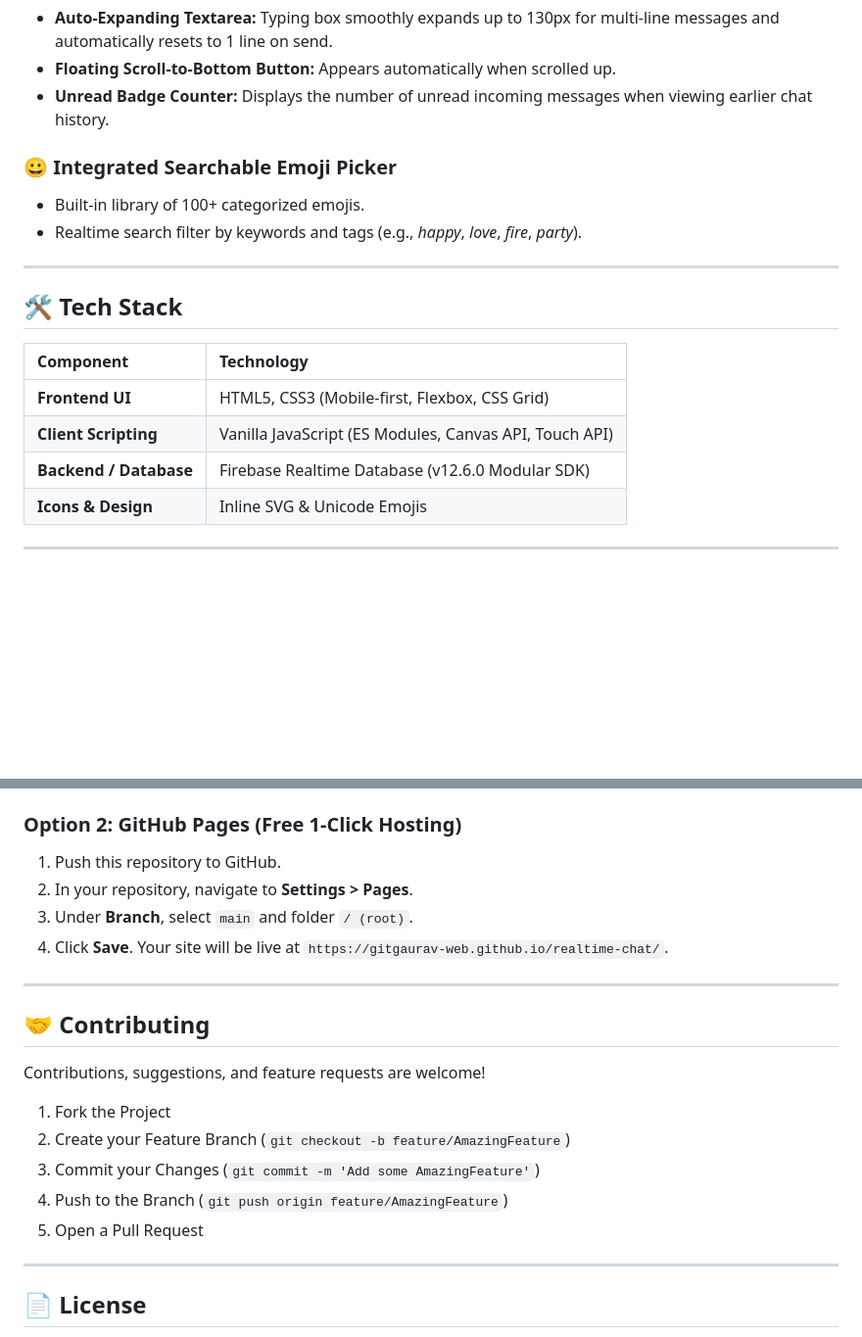
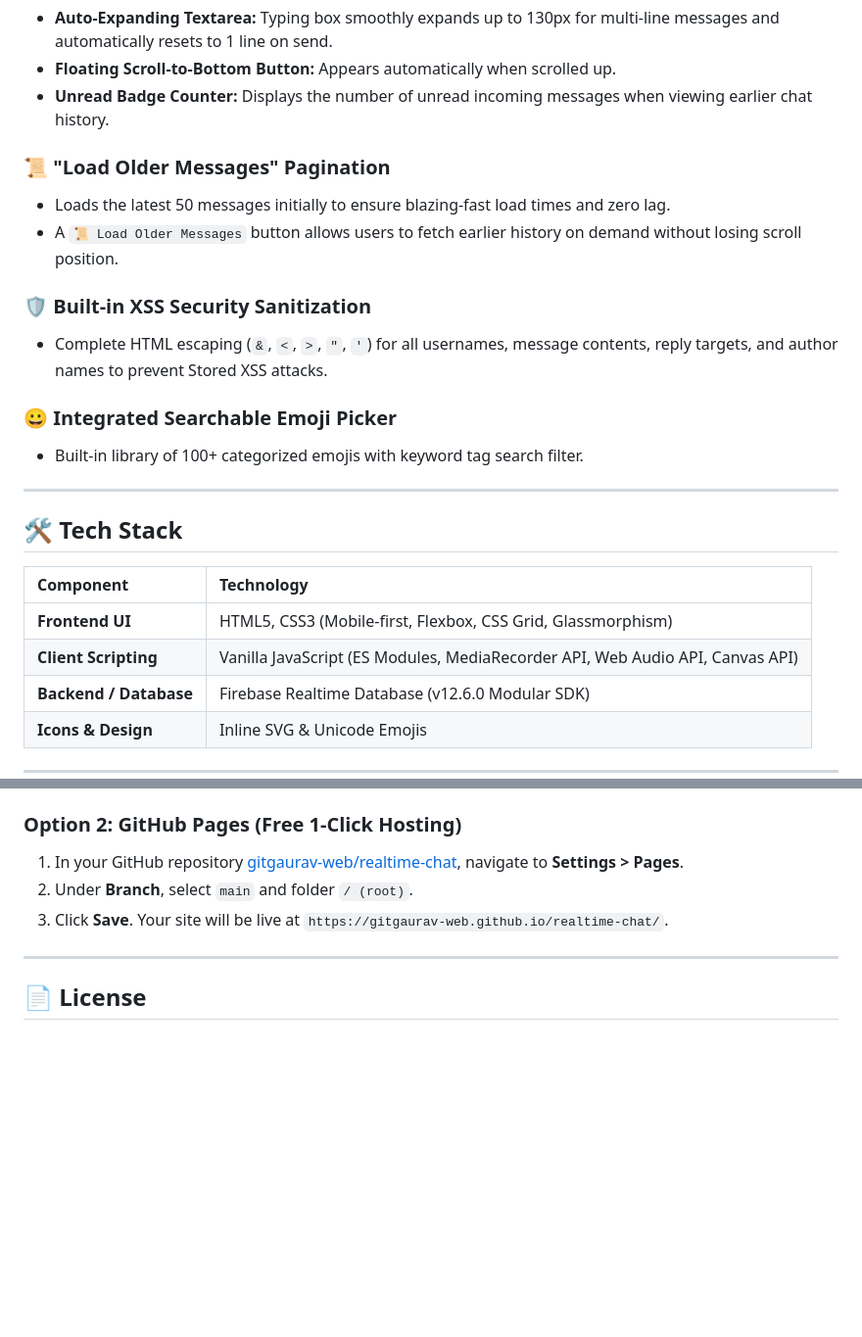
Before and after one commit to gitgaurav-web/chatbharo, a Markdown page: README.md, 2 parts joined by grey strips. Shown at 98% size. GitHub-like rendering; blank space fills up the shorter version.

```diff
--- a/README.md
+++ b/README.md
@@ -43,9 +57,15 @@ A modern, fast, and feature-packed **Realtime Chat Web Application** built with
 - **Floating Scroll-to-Bottom Button:** Appears automatically when scrolled up.
 - **Unread Badge Counter:** Displays the number of unread incoming messages when viewing earlier chat history.
 
+### 📜 "Load Older Messages" Pagination
+- Loads the latest 50 messages initially to ensure blazing-fast load times and zero lag.
+- A `📜 Load Older Messages` button allows users to fetch earlier history on demand without losing scroll position.
+
+### 🛡️ Built-in XSS Security Sanitization
+- Complete HTML escaping (`&`, `<`, `>`, `"`, `'`) for all usernames, message contents, reply targets, and author names to prevent Stored XSS attacks.
+
 ### 😀 Integrated Searchable Emoji Picker
-- Built-in library of 100+ categorized emojis.
-- Realtime search filter by keywords and tags (e.g., *happy*, *love*, *fire*, *party*).
+- Built-in library of 100+ categorized emojis with keyword tag search filter.
 
 ---
 
@@ -53,8 +73,8 @@ A modern, fast, and feature-packed **Realtime Chat Web Application** built with
 
 | Component | Technology |
 | :--- | :--- |
-| **Frontend UI** | HTML5, CSS3 (Mobile-first, Flexbox, CSS Grid) |
-| **Client Scripting** | Vanilla JavaScript (ES Modules, Canvas API, Touch API) |
+| **Frontend UI** | HTML5, CSS3 (Mobile-first, Flexbox, CSS Grid, Glassmorphism) |
+| **Client Scripting** | Vanilla JavaScript (ES Modules, MediaRecorder API, Web Audio API, Canvas API) |
 | **Backend / Database** | Firebase Realtime Database (v12.6.0 Modular SDK) |
 | **Icons & Design** | Inline SVG & Unicode Emojis |
 
@@ -134,20 +154,9 @@ In your Firebase Console under **Realtime Database > Rules**, configure:
 4. Click **Save (💾)**. Your chat room will be live at your `.blogspot.com` address over HTTPS!
 
 ### Option 2: GitHub Pages (Free 1-Click Hosting)
-1. Push this repository to GitHub.
-2. In your repository, navigate to **Settings > Pages**.
-3. Under **Branch**, select `main` and folder `/ (root)`.
-4. Click **Save**. Your site will be live at `https://gitgaurav-web.github.io/realtime-chat/`.
-
----
-
-## 🤝 Contributing
-Contributions, suggestions, and feature requests are welcome!
-1. Fork the Project
-2. Create your Feature Branch (`git checkout -b feature/AmazingFeature`)
-3. Commit your Changes (`git commit -m 'Add some AmazingFeature'`)
-4. Push to the Branch (`git push origin feature/AmazingFeature`)
-5. Open a Pull Request
+1. In your GitHub repository [gitgaurav-web/realtime-chat](https://github.com/gitgaurav-web/realtime-chat), navigate to **Settings > Pages**.
+2. Under **Branch**, select `main` and folder `/ (root)`.
+3. Click **Save**. Your site will be live at `https://gitgaurav-web.github.io/realtime-chat/`.
 
 ---
 
```
Also changed, not shown: other parts of README.md (+27 -13 lines).
